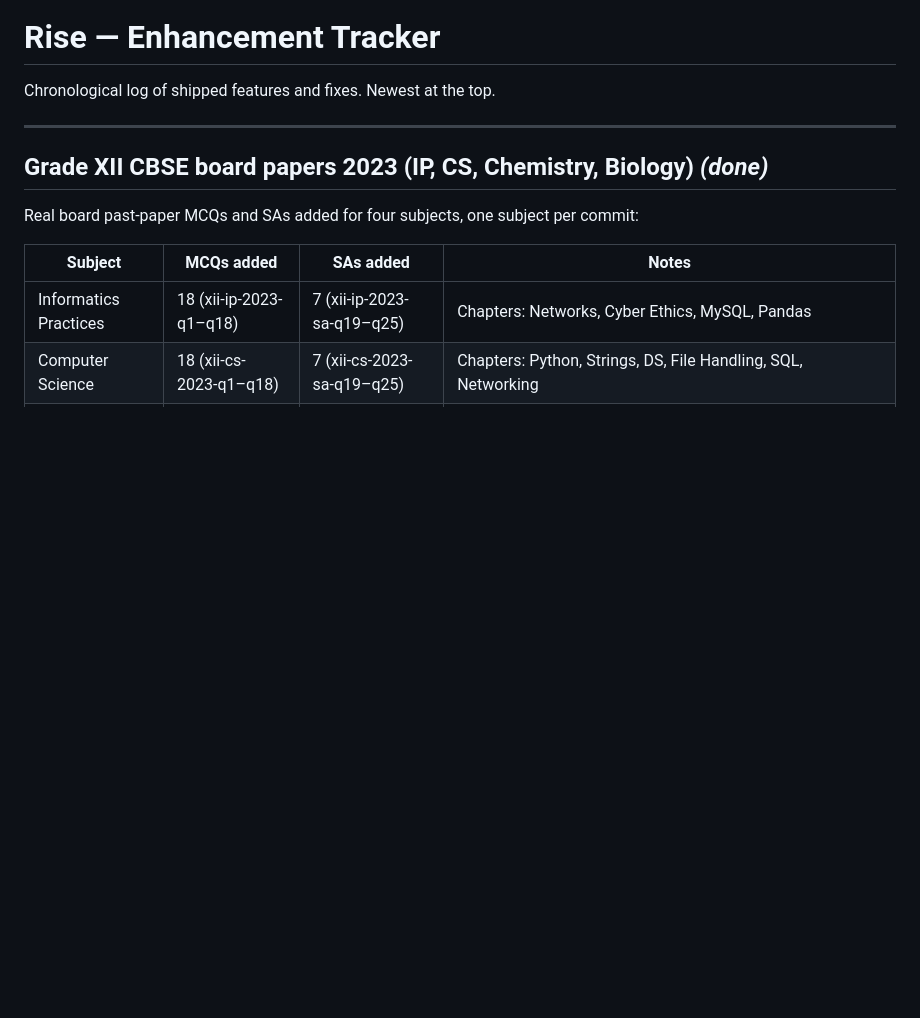
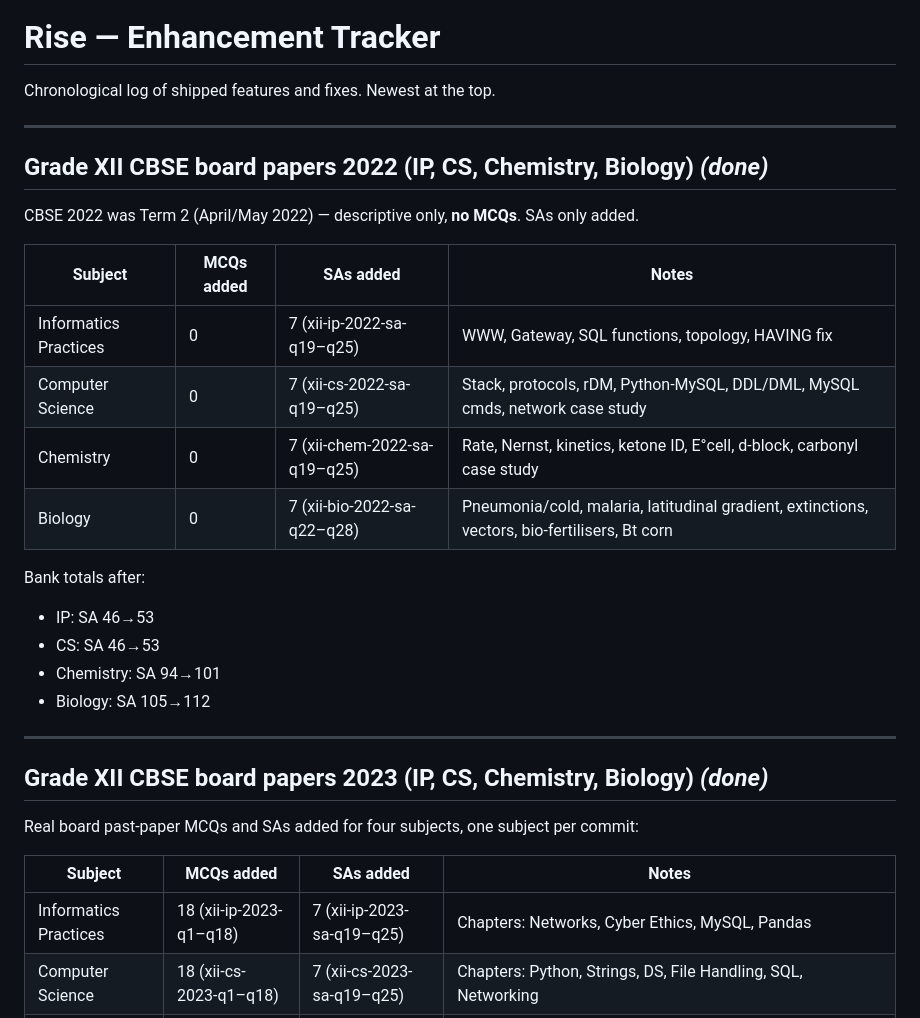
Before and after one commit to RaviBoorla/mygr10, a Markdown page: docs/tracker.md, the part around the change. Rendered like a GitHub page; blank space fills up the shorter version.

```diff
--- a/docs/tracker.md
+++ b/docs/tracker.md
@@ -1,6 +1,25 @@
 # Rise — Enhancement Tracker
 
 Chronological log of shipped features and fixes. Newest at the top.
+
+---
+
+## Grade XII CBSE board papers 2022 (IP, CS, Chemistry, Biology) *(done)*
+
+CBSE 2022 was Term 2 (April/May 2022) — descriptive only, **no MCQs**. SAs only added.
+
+| Subject | MCQs added | SAs added | Notes |
+|---|---|---|---|
+| Informatics Practices | 0 | 7 (xii-ip-2022-sa-q19–q25) | WWW, Gateway, SQL functions, topology, HAVING fix |
+| Computer Science | 0 | 7 (xii-cs-2022-sa-q19–q25) | Stack, protocols, rDM, Python-MySQL, DDL/DML, MySQL cmds, network case study |
+| Chemistry | 0 | 7 (xii-chem-2022-sa-q19–q25) | Rate, Nernst, kinetics, ketone ID, E°cell, d-block, carbonyl case study |
+| Biology | 0 | 7 (xii-bio-2022-sa-q22–q28) | Pneumonia/cold, malaria, latitudinal gradient, extinctions, vectors, bio-fertilisers, Bt corn |
+
+Bank totals after:
+- IP: SA 46→53
+- CS: SA 46→53
+- Chemistry: SA 94→101
+- Biology: SA 105→112
 
 ---
 
```
Also changed, not shown: docs/inventory.md (+8 -8 lines).
